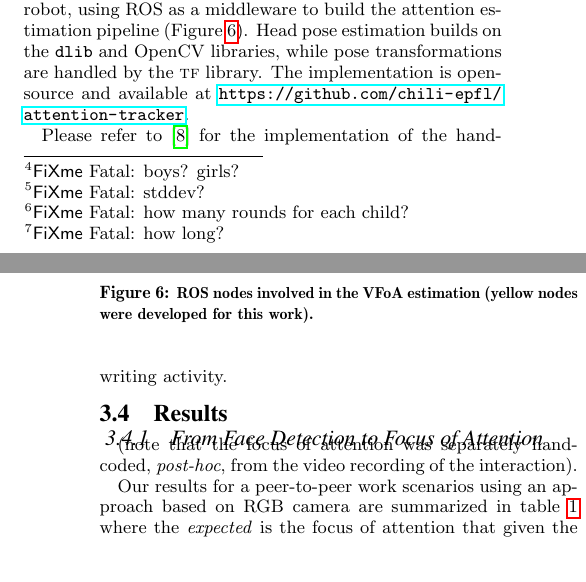
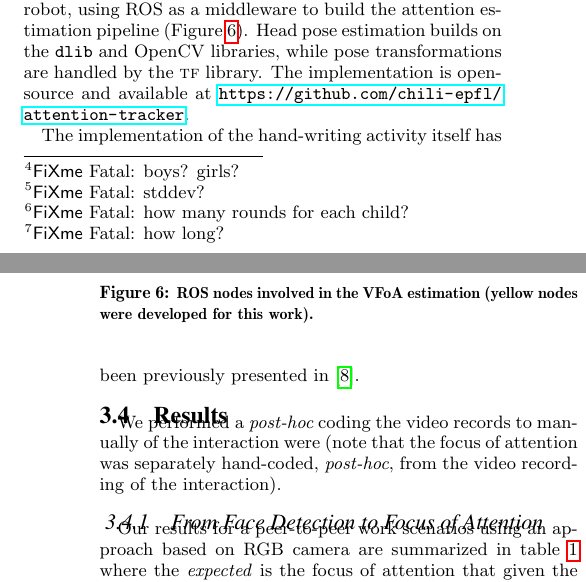
Before and after one commit to chili-epfl/paper-HRI2016-attentionTracker, a LaTeX paper (paper.tex): two parts of the columns of pages 3 and 4 of 8, joined at a grey line, cut so that both start at the same text, the shorter picture padded with empty space. Compiled offline with pdfLaTeX.

Commit message:
Minor changes

```diff
--- a/paper.tex
+++ b/paper.tex
@@ -489,16 +490,16 @@ OpenCV libraries, while pose transformations are handled by the {\sc tf}
 library. The implementation is open-source and available at
 \url{https://github.com/chili-epfl/attention-tracker}.
 
-Please refer to~\cite{Hood:2015} for the implementation of the hand-writing
-activity.
+The implementation of the hand-writing activity itself has been previously
+presented in~\cite{Hood:2015}.
 
 \subsection{Results}
 
+We performed a {\it post-hoc} coding the video records to manually of the
+interaction were (note that the focus of attention was separately hand-coded,
+{\it post-hoc}, from the video recording of the interaction).
+
 \subsubsection{From Face Detection to Focus of Attention} \label{fromFaceTo}
-(note that the focus of attention
-was separately hand-coded, {\it post-hoc}, from the video recording of the
-interaction).
-
 
 Our results for a peer-to-peer work scenarios using an approach based on RGB
 camera are summarized in table \ref{tab:results} where the \textit{expected} is
```
Also changed, not shown: paper.tex (1 more changed lines).
